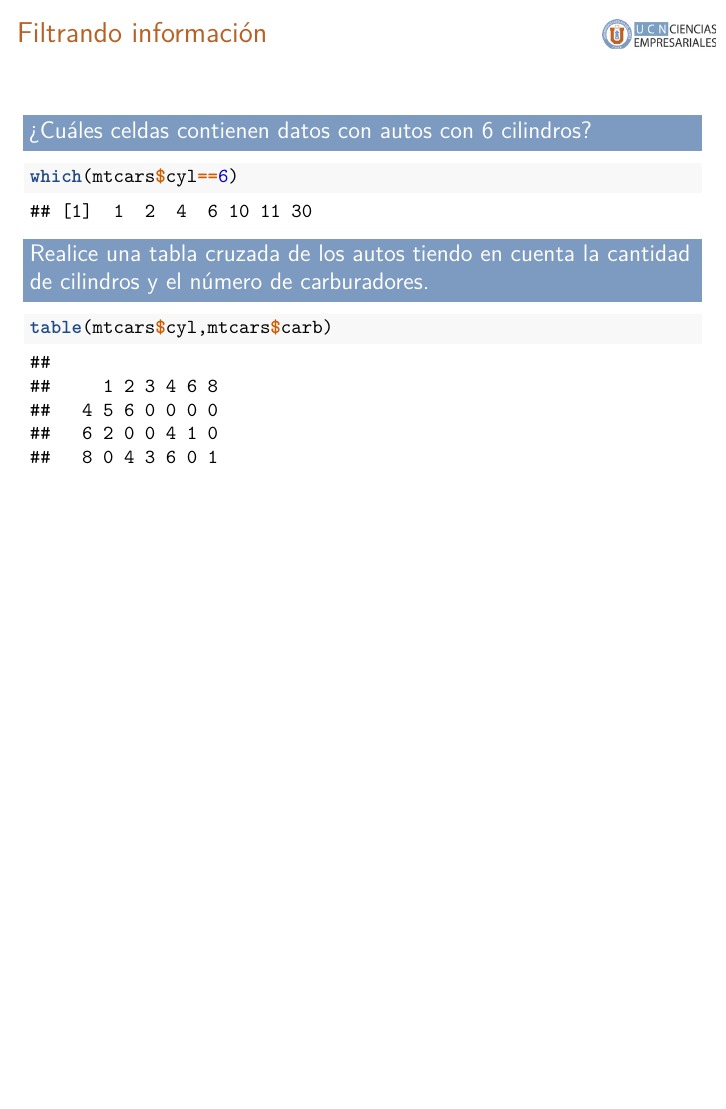
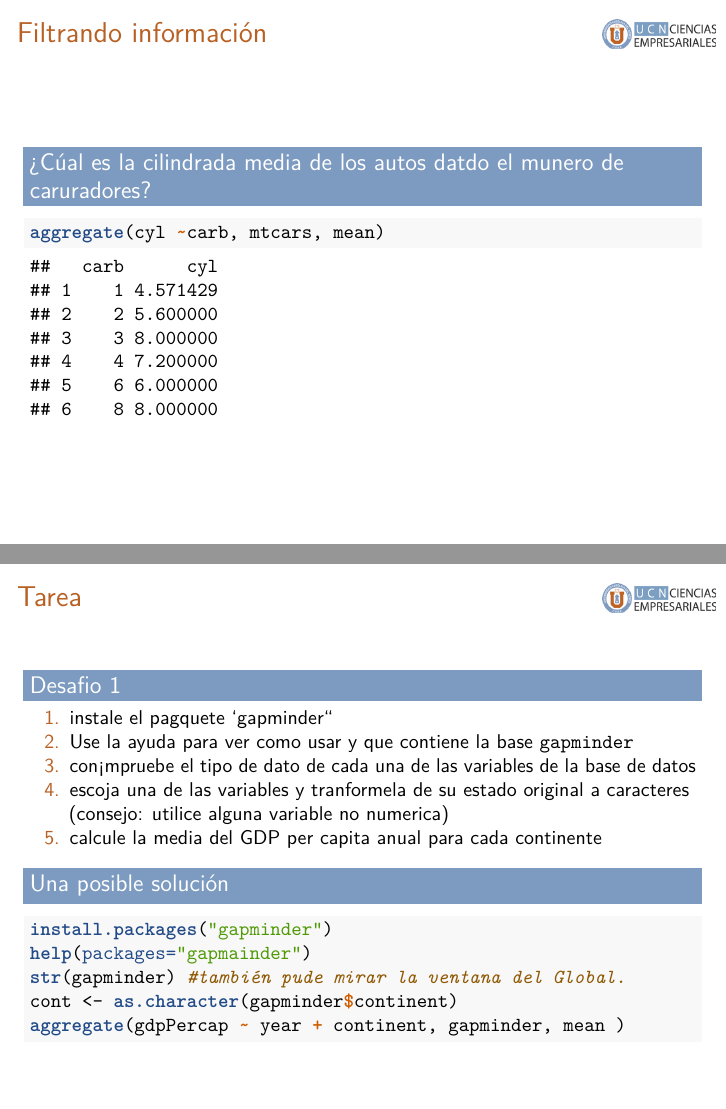
Before and after one commit to amvallone/Rclass, an R Markdown document (Clase 2/clase_2.Rmd): page 18 of 18 before the commit and pages 19 and 21 of 21 after it, the two joined at a grey line. The pictures show the output file Clase 2/clase_2.pdf that the author committed with the source.

Commit message:
Nueva versiones de las clases

````diff
--- a/Clase 2/clase_2.Rmd
+++ b/Clase 2/clase_2.Rmd
@@ -2,12 +2,12 @@
 title: "Introducción a R"
 author: "Andrés Vallone"
 date: "2019"
+toctitle: "Contenidos"
 output:
   beamer_presentation:
     keep_tex: no
     slide_level: 2
     incremental: no
-    toc: true
     includes:
       in_header: header.tex
 fontsize: 10pt
@@ -193,3 +196,28 @@ which(mtcars$cyl==6)
 ```{r,echo=TRUE}
 table(mtcars$cyl,mtcars$carb)
 ```
+
+## Filtrando información
+### ¿Cúal es la cilindrada media de los autos datdo el munero de caruradores?
+```{r,echo=TRUE}
+aggregate(cyl ~carb, mtcars, mean)
+```
+
+## Tarea
+
+### Desafio 1
+1. instale el pagquete `gapminder``
+2. Use la ayuda para ver como usar y que contiene la base `gapminder`
+3. con¡mpruebe el tipo de dato de cada una de las variables de la base de datos
+4. escoja una de las variables y tranformela de su estado original a caracteres (consejo: utilice alguna variable no numerica)
+5. calcule la media del GDP per capita anual  para cada continente
+\pause
+
+### Una posible solución
+```{r,echo=TRUE,eval=FALSE}
+install.packages("gapminder")
+help(packages="gapmainder")
+str(gapminder) #también pude mirar la ventana del Global.
+cont <- as.character(gapminder$continent)
+aggregate(gdpPercap ~ year + continent, gapminder, mean )
+```
````
Also changed, not shown: Clase 1/clase_1.R (+1 -72 lines), Clase 1/clase_1.Rmd (+4 -1 lines), Clase 2/clase_2.R (added, +101 -0 lines), Clase 1/header.tex, Clase 2/clase_2.pdf, Clase 2/header.tex, Clase 2/clase_2.Rmd (3 more changed lines), 6 other files.
